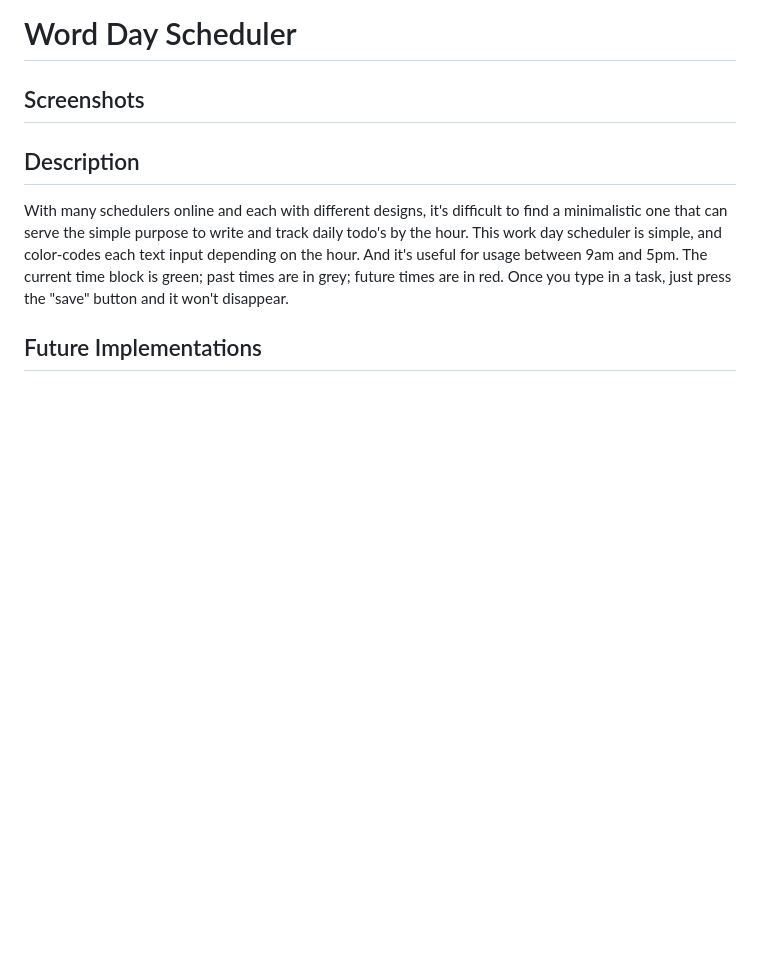
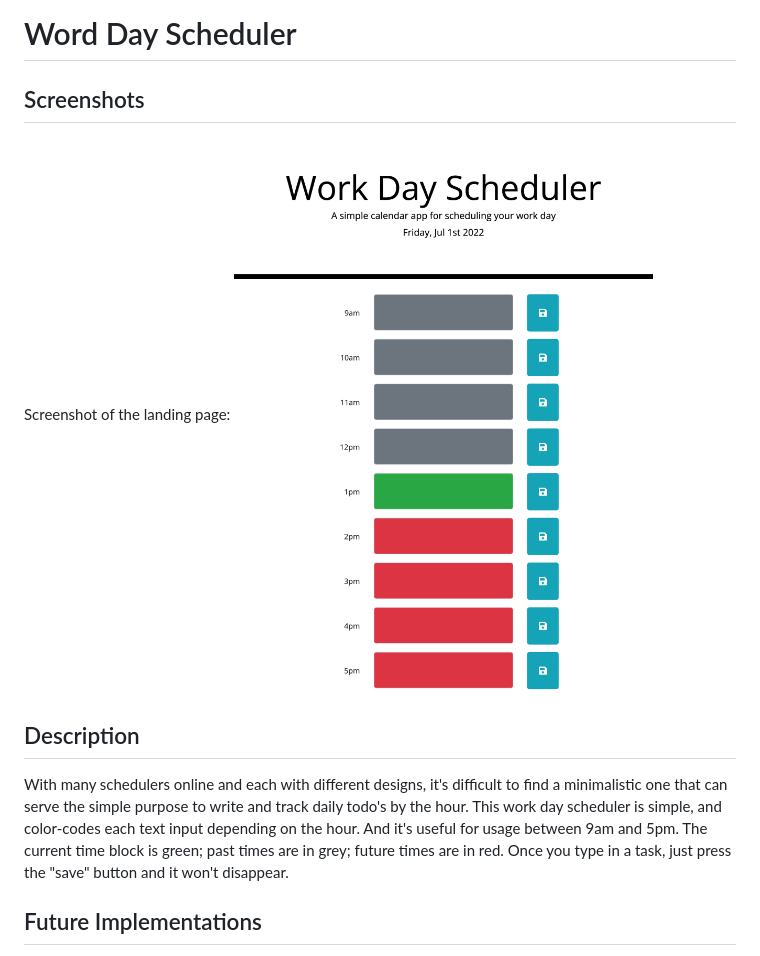
Before and after one commit to laurasierra17/work-schedule, a Markdown page: README.md, the part around the change. Rendered like a GitHub page; pictures changed too: assets/images/screenshot.png (added); blank space fills up the shorter version.

Commit message:
screenshots README section

```diff
--- a/README.md
+++ b/README.md
@@ -1,6 +1,8 @@
 # Word Day Scheduler
 
 ## Screenshots
+Screenshot of the landing page:
+![Screenshot of the application's landing page](./assets/images/screenshot.png)
 
 ## Description
 
```
Also changed, not shown: 1 other file.
